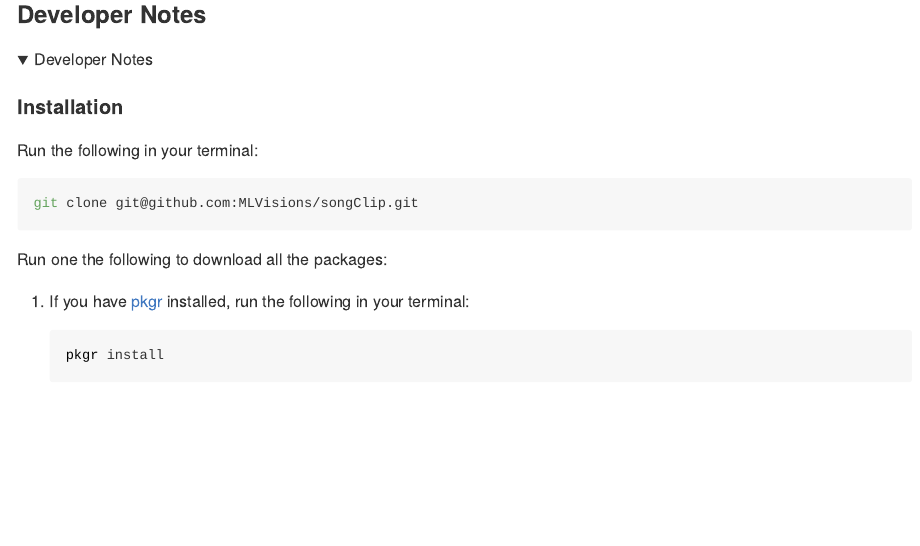
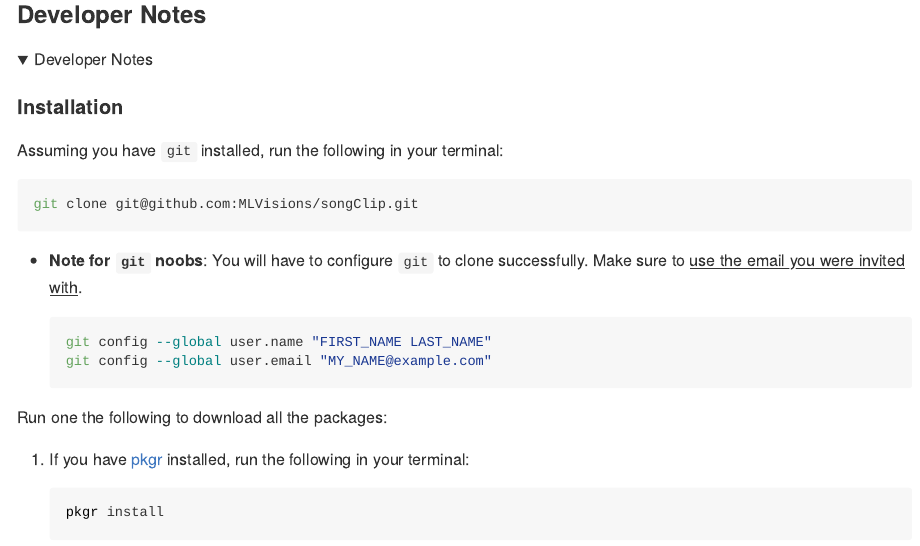
Before and after one commit to MLVisions/songClip, an R Markdown document (README.Rmd): the page in a window 1100 px wide, from 1060 px down. The pictures show the output file README.md that the author committed with the source, drawn offline in the style of GitHub; folded parts are opened.

Commit message:
more detailed setup instructions

````diff
--- a/README.Rmd
+++ b/README.Rmd
@@ -62,10 +62,16 @@ The equalizer is not yet implemented, but the basic UI is set up
 
 #### Installation
 
-Run the following in your terminal:
+Assuming you have `git` installed, run the following in your terminal:
 ```{bash}
 git clone git@github.com:MLVisions/songClip.git
 ```
+
+ - **Note for `git` noobs**: You will have to configure `git` to clone successfully. Make sure to <u>use the email you were invited with</u>.
+    ```{bash}
+    git config --global user.name "FIRST_NAME LAST_NAME"
+    git config --global user.email "MY_NAME@example.com"
+    ```
 
 Run one the following to download all the packages:
 
````
Also changed, not shown: README.md.
